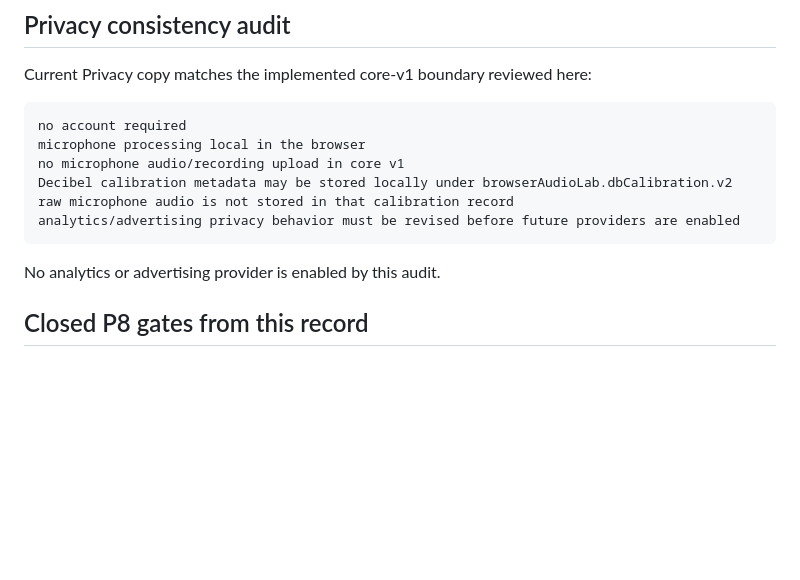
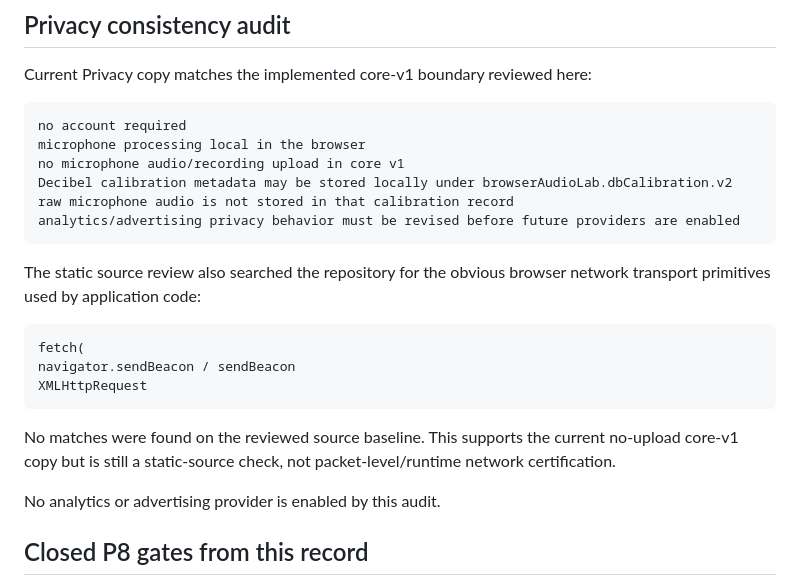
Before and after one commit to DanilaH/audio-instruments, a Markdown page: docs/evidence/P8_STATIC_RELEASE_AUDIT_2026-08-30.md, the part around the change. Rendered like a GitHub page; blank space fills up the shorter version.

Commit message:
docs(p8): make privacy audit evidence explicit

````diff
--- a/docs/evidence/P8_STATIC_RELEASE_AUDIT_2026-08-30.md
+++ b/docs/evidence/P8_STATIC_RELEASE_AUDIT_2026-08-30.md
@@ -195,6 +195,16 @@ raw microphone audio is not stored in that calibration record
 analytics/advertising privacy behavior must be revised before future providers are enabled
 ```
 
+The static source review also searched the repository for the obvious browser network transport primitives used by application code:
+
+```text
+fetch(
+navigator.sendBeacon / sendBeacon
+XMLHttpRequest
+```
+
+No matches were found on the reviewed source baseline. This supports the current no-upload core-v1 copy but is still a static-source check, not packet-level/runtime network certification.
+
 No analytics or advertising provider is enabled by this audit.
 
 ## Closed P8 gates from this record
````
